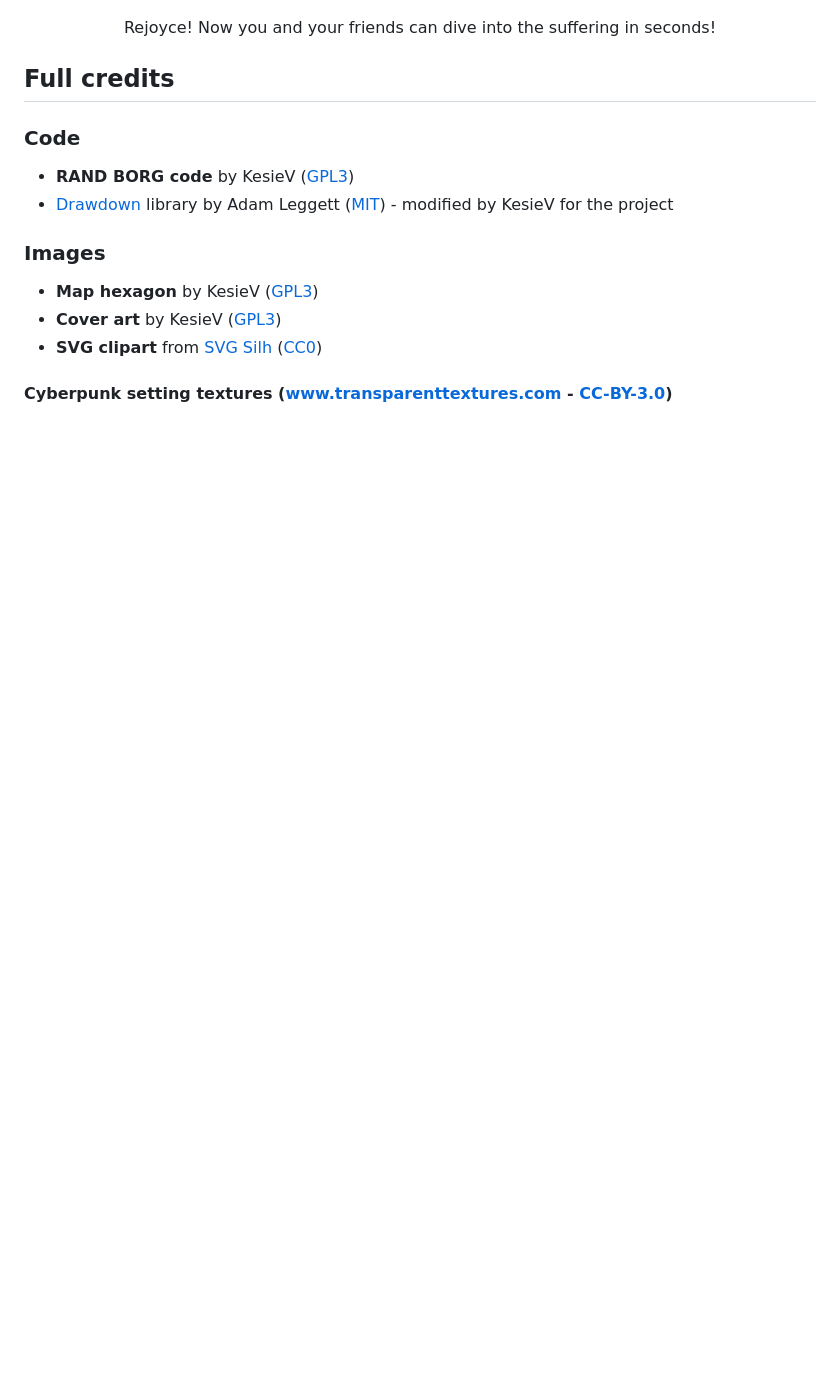
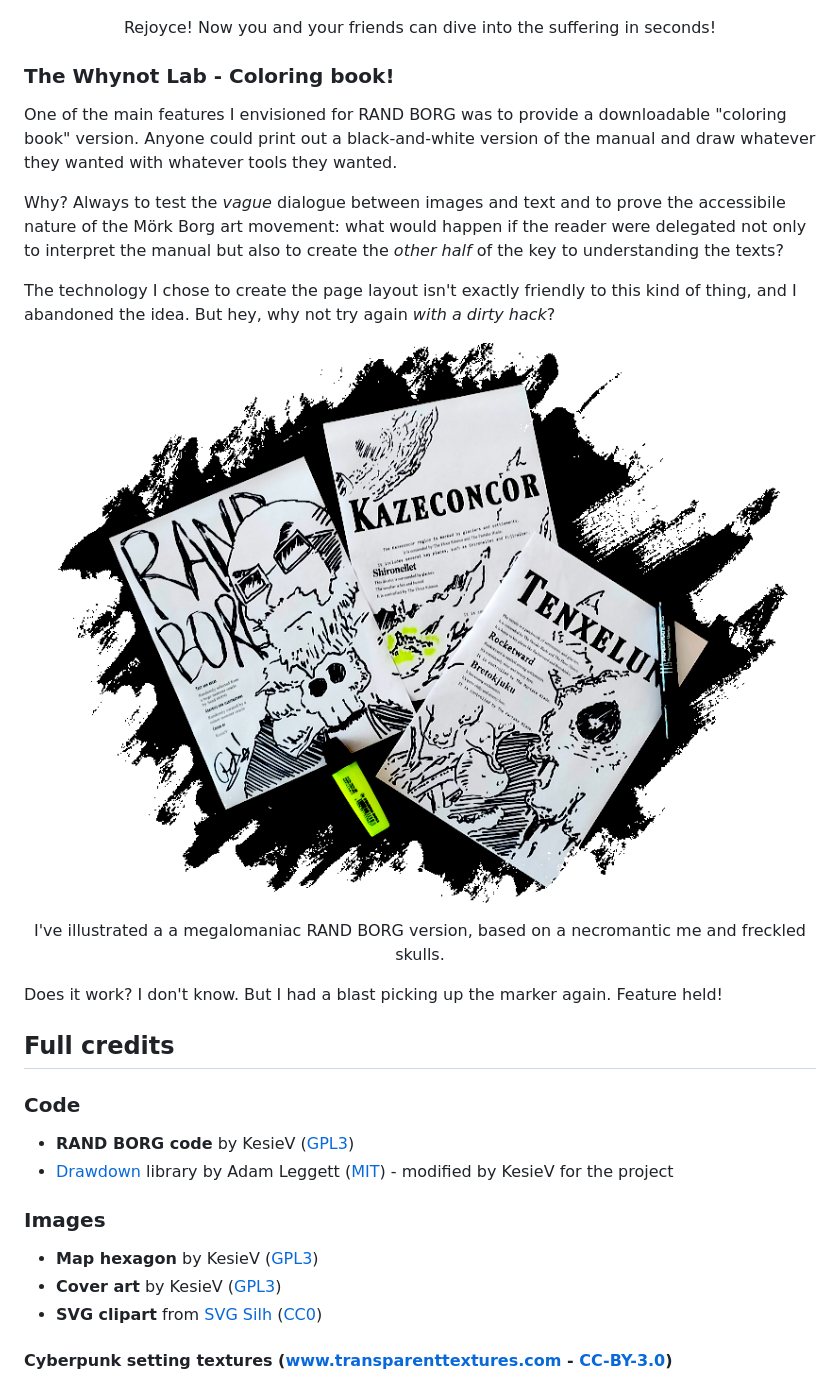
Before and after one commit to kesiev/randborg, a Markdown page: README.md, the part around one of its changes. Rendered like a GitHub page; pictures changed too: images/coloring.png (added); blank space fills up the shorter version.

Commit message:
:joystick: Added the (lost) coloring book!

```diff
--- a/README.md
+++ b/README.md
@@ -218,6 +218,21 @@ As most of the manual data is raw, it should be easy to identify which _pieces_
     <p><img src="markdown/charroller.png"></p>
     <p>Rejoyce! Now you and your friends can dive into the suffering in seconds!</p>
 </div>
+
+### The Whynot Lab - Coloring book!
+
+One of the main features I envisioned for RAND BORG was to provide a downloadable "coloring book" version. Anyone could print out a black-and-white version of the manual and draw whatever they wanted with whatever tools they wanted.
+
+Why? Always to test the _vague_ dialogue between images and text and to prove the accessibile nature of the M&ouml;rk Borg art movement: what would happen if the reader were delegated not only to interpret the manual but also to create the _other half_ of the key to understanding the texts?
+
+The technology I chose to create the page layout isn't exactly friendly to this kind of thing, and I abandoned the idea. But hey, why not try again _with a dirty hack_?
+
+<div align="center" style="margin:60px 0">
+    <p><img src="images/coloring.png"></p>
+    <p>I've illustrated a a megalomaniac RAND BORG version, based on a necromantic me and freckled skulls.</p>
+</div>
+
+Does it work? I don't know. But I had a blast picking up the marker again. Feature held!
 
 ## Full credits
 
```
Also changed, not shown: other parts of README.md (+1 -1 lines), 6 other files.
